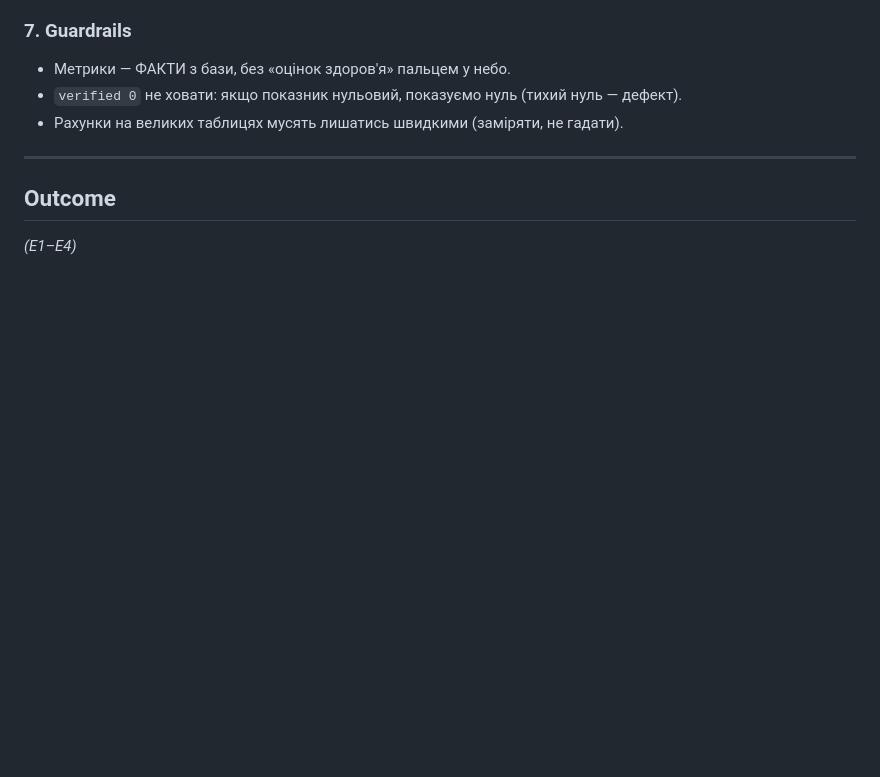
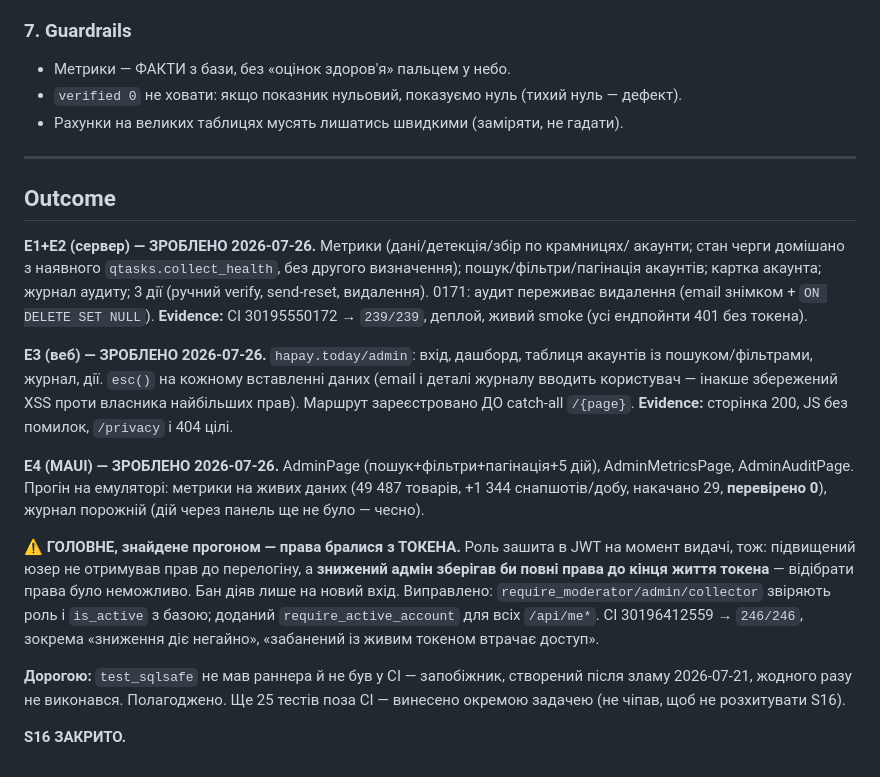
Before and after one commit to MainDevTools/hapay, a Markdown page: tasks/S16-admin-panel.md, the part around the change. Rendered like a GitHub page; blank space fills up the shorter version.

Commit message:
docs(tasks): S16 закрито — панель, метрики, аудит, дії + фікс прав із токена
Co-Authored-By: Claude Opus 4.8 <noreply@anthropic.com>

```diff
--- a/tasks/S16-admin-panel.md
+++ b/tasks/S16-admin-panel.md
@@ -72,4 +72,33 @@ actor_id/target_id → ON DELETE SET NULL; actor_id DROP NOT NULL
 
 ---
 ## Outcome
-_(E1–E4)_
+
+**E1+E2 (сервер) — ЗРОБЛЕНО 2026-07-26.** Метрики (дані/детекція/збір по крамницях/
+акаунти; стан черги домішано з наявного `qtasks.collect_health`, без другого визначення);
+пошук/фільтри/пагінація акаунтів; картка акаунта; журнал аудиту; 3 дії (ручний verify,
+send-reset, видалення). 0171: аудит переживає видалення (email знімком + `ON DELETE SET NULL`).
+**Evidence:** CI 30195550172 → `239/239`, деплой, живий smoke (усі ендпойнти 401 без токена).
+
+**E3 (веб) — ЗРОБЛЕНО 2026-07-26.** `hapay.today/admin`: вхід, дашборд, таблиця акаунтів
+із пошуком/фільтрами, журнал, дії. `esc()` на кожному вставленні даних (email і деталі
+журналу вводить користувач — інакше збережений XSS проти власника найбільших прав).
+Маршрут зареєстровано ДО catch-all `/{page}`. **Evidence:** сторінка 200, JS без помилок,
+`/privacy` і 404 цілі.
+
+**E4 (MAUI) — ЗРОБЛЕНО 2026-07-26.** AdminPage (пошук+фільтри+пагінація+5 дій),
+AdminMetricsPage, AdminAuditPage. Прогін на емуляторі: метрики на живих даних
+(49 487 товарів, +1 344 снапшотів/добу, накачано 29, **перевірено 0**), журнал порожній
+(дій через панель ще не було — чесно).
+
+**⚠ ГОЛОВНЕ, знайдене прогоном — права бралися з ТОКЕНА.** Роль зашита в JWT на момент
+видачі, тож: підвищений юзер не отримував прав до перелогіну, а **знижений адмін зберігав
+би повні права до кінця життя токена** — відібрати права було неможливо. Бан діяв лише
+на новий вхід. Виправлено: `require_moderator/admin/collector` звіряють роль і `is_active`
+з базою; доданий `require_active_account` для всіх `/api/me*`. CI 30196412559 → `246/246`,
+зокрема «зниження діє негайно», «забанений із живим токеном втрачає доступ».
+
+**Дорогою:** `test_sqlsafe` не мав раннера й не був у CI — запобіжник, створений після
+зламу 2026-07-21, жодного разу не виконався. Полагоджено. Ще 25 тестів поза CI —
+винесено окремою задачею (не чіпав, щоб не розхитувати S16).
+
+**S16 ЗАКРИТО.**
```
